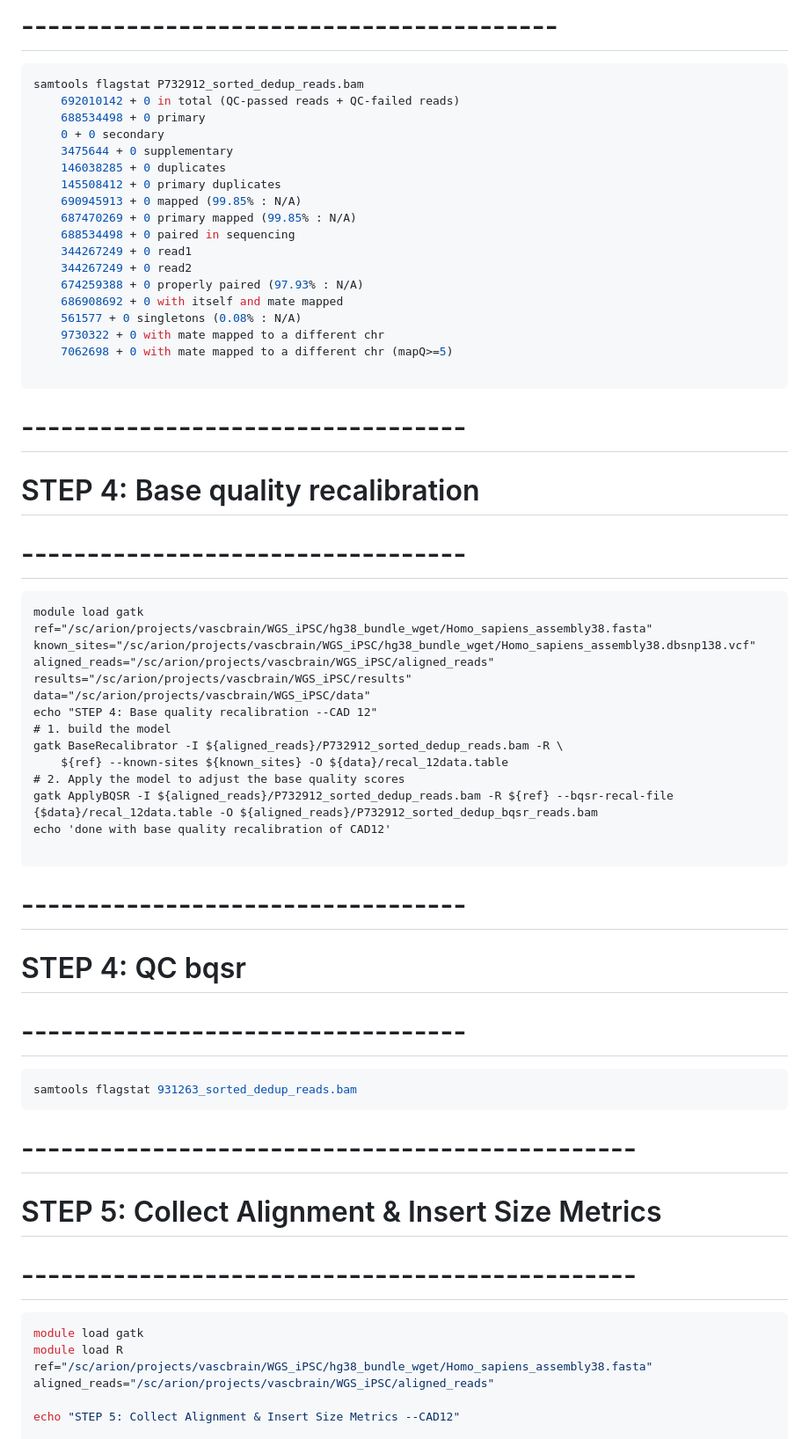
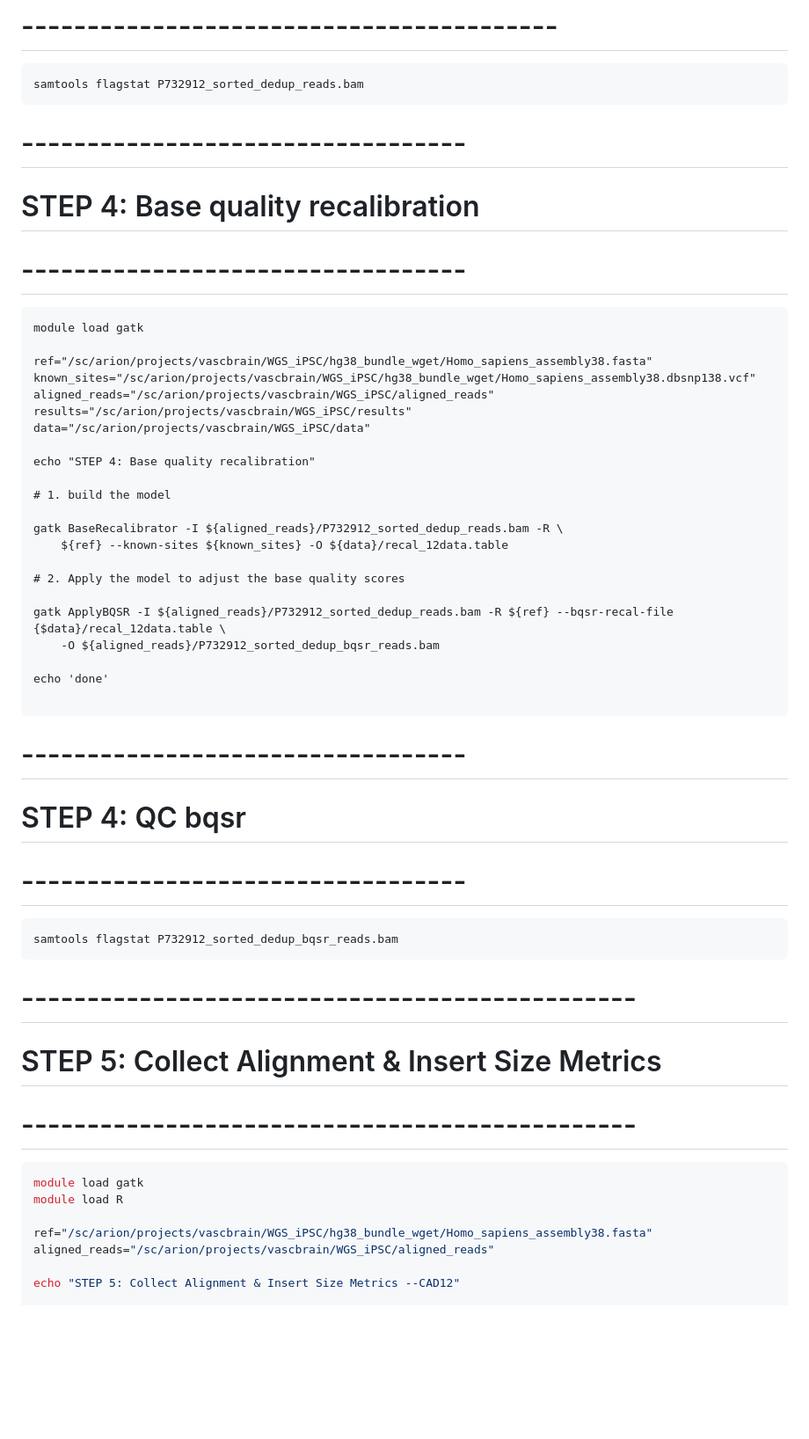
Before and after one commit to Mfpfox/WGS, a Markdown page: README.md, the part around one of its changes. Shown at 88% size. Drawn GitHub-style; blank space fills up the shorter version.

````diff
--- a/README.md
+++ b/README.md
@@ -231,23 +182,6 @@ gatk MarkDuplicatesSpark -I ${aligned_reads}/P732912.paired.sorted.sam -O \
 
 ```bash
 samtools flagstat P732912_sorted_dedup_reads.bam
-    692010142 + 0 in total (QC-passed reads + QC-failed reads)
-    688534498 + 0 primary
-    0 + 0 secondary
-    3475644 + 0 supplementary
-    146038285 + 0 duplicates
-    145508412 + 0 primary duplicates
-    690945913 + 0 mapped (99.85% : N/A)
-    687470269 + 0 primary mapped (99.85% : N/A)
-    688534498 + 0 paired in sequencing
-    344267249 + 0 read1
-    344267249 + 0 read2
-    674259388 + 0 properly paired (97.93% : N/A)
-    686908692 + 0 with itself and mate mapped
-    561577 + 0 singletons (0.08% : N/A)
-    9730322 + 0 with mate mapped to a different chr
-    7062698 + 0 with mate mapped to a different chr (mapQ>=5)
-
 ```
 
 
@@ -258,18 +192,26 @@ samtools flagstat P732912_sorted_dedup_reads.bam
 # ----------------------------------
 ```
 module load gatk
+
 ref="/sc/arion/projects/vascbrain/WGS_iPSC/hg38_bundle_wget/Homo_sapiens_assembly38.fasta"
 known_sites="/sc/arion/projects/vascbrain/WGS_iPSC/hg38_bundle_wget/Homo_sapiens_assembly38.dbsnp138.vcf"
 aligned_reads="/sc/arion/projects/vascbrain/WGS_iPSC/aligned_reads"
 results="/sc/arion/projects/vascbrain/WGS_iPSC/results"
 data="/sc/arion/projects/vascbrain/WGS_iPSC/data"
-echo "STEP 4: Base quality recalibration --CAD 12"
+
+echo "STEP 4: Base quality recalibration"
+
 # 1. build the model
+
 gatk BaseRecalibrator -I ${aligned_reads}/P732912_sorted_dedup_reads.bam -R \
     ${ref} --known-sites ${known_sites} -O ${data}/recal_12data.table
+
 # 2. Apply the model to adjust the base quality scores
-gatk ApplyBQSR -I ${aligned_reads}/P732912_sorted_dedup_reads.bam -R ${ref} --bqsr-recal-file {$data}/recal_12data.table -O ${aligned_reads}/P732912_sorted_dedup_bqsr_reads.bam
-echo 'done with base quality recalibration of CAD12'
+
+gatk ApplyBQSR -I ${aligned_reads}/P732912_sorted_dedup_reads.bam -R ${ref} --bqsr-recal-file {$data}/recal_12data.table \
+    -O ${aligned_reads}/P732912_sorted_dedup_bqsr_reads.bam
+
+echo 'done'
 
 ```
 
@@ -278,7 +220,7 @@ echo 'done with base quality recalibration of CAD12'
 # ----------------------------------
 
 ```bash
-samtools flagstat 931263_sorted_dedup_reads.bam
+samtools flagstat P732912_sorted_dedup_bqsr_reads.bam
 ```
 
 
@@ -288,6 +230,7 @@ samtools flagstat 931263_sorted_dedup_reads.bam
 ```bash
 module load gatk
 module load R
+
 ref="/sc/arion/projects/vascbrain/WGS_iPSC/hg38_bundle_wget/Homo_sapiens_assembly38.fasta"
 aligned_reads="/sc/arion/projects/vascbrain/WGS_iPSC/aligned_reads"
 
````
Also changed, not shown: other parts of README.md (+22 -60 lines).
